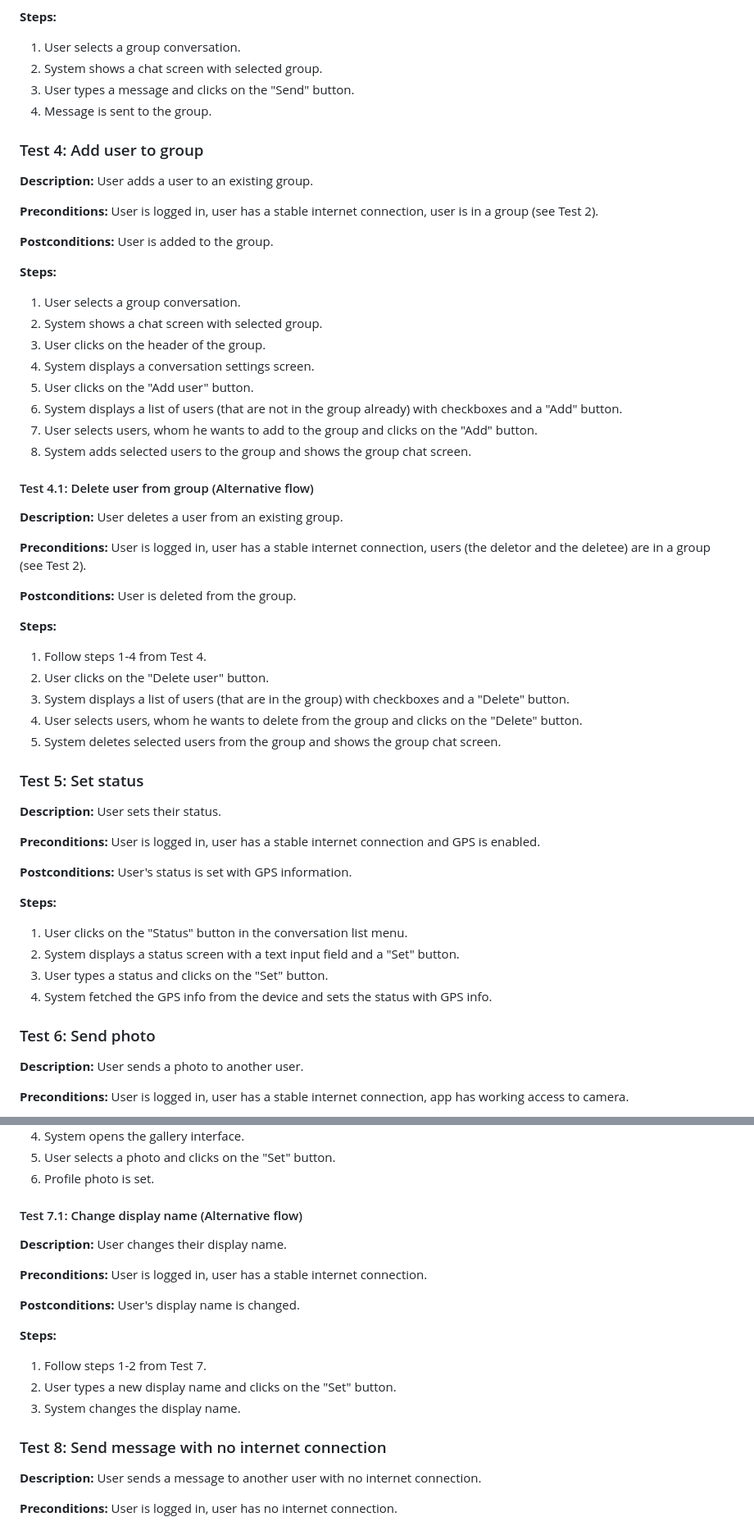
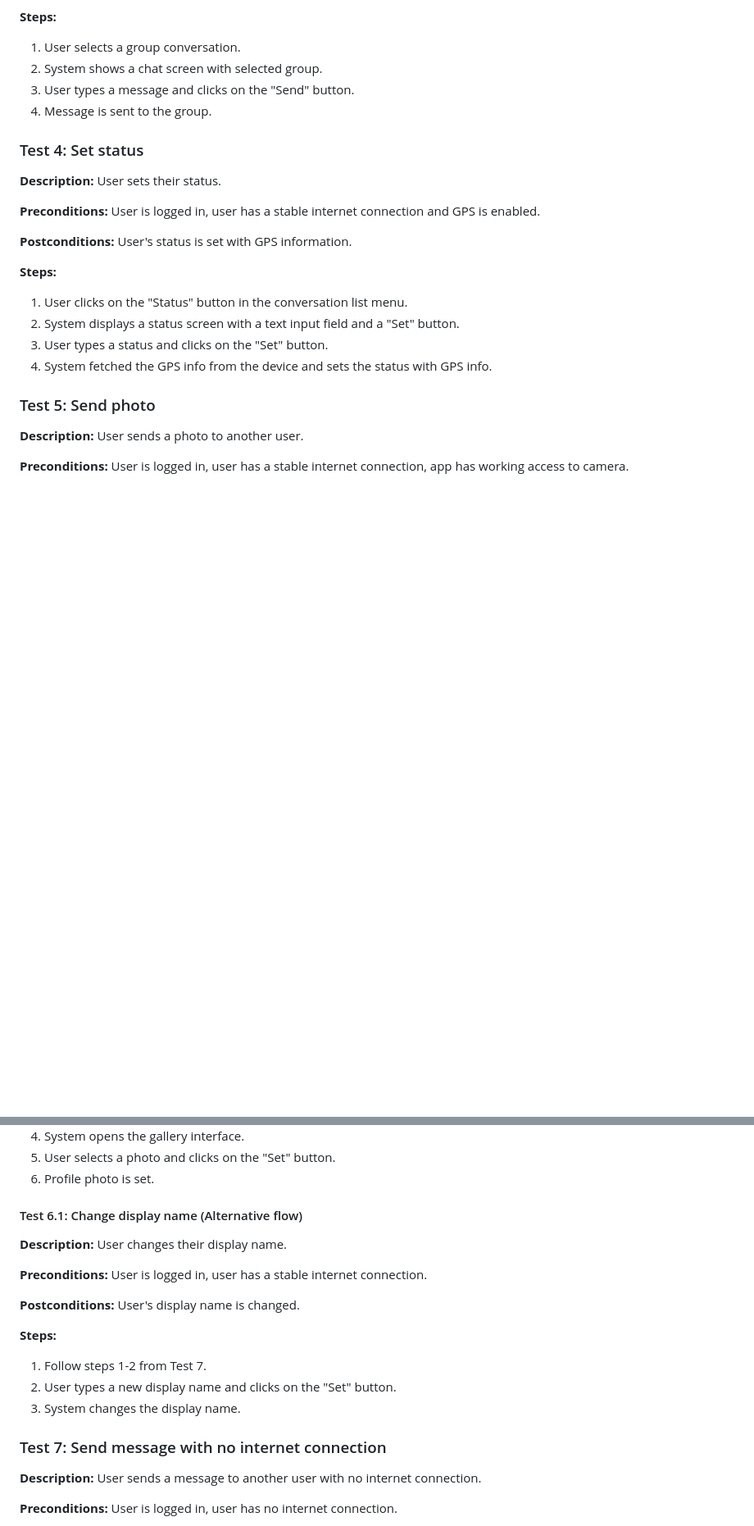
Before and after one commit to patrikfejda/mtaa-be, a Markdown page: docs/docs.md, 2 parts joined by grey strips. Shown at 82% size. Rendered like a GitHub page; blank space fills up the shorter version.

Commit message:
delete one UC

```diff
--- a/docs/docs.md
+++ b/docs/docs.md
@@ -171,44 +171,7 @@ In the app, no need for administrators will be required.
 3. User types a message and clicks on the "Send" button.
 4. Message is sent to the group.
 
-### Test 4: Add user to group
-
-
-**Description:** User adds a user to an existing group.
-
-**Preconditions:** User is logged in, user has a stable internet connection, user is in a group (see Test 2).
-
-**Postconditions:** User is added to the group.
-
-**Steps:**
-
-1. User selects a group conversation.
-2. System shows a chat screen with selected group.
-3. User clicks on the header of the group.
-4. System displays a conversation settings screen.
-5. User clicks on the "Add user" button.
-6. System displays a list of users (that are not in the group already) with checkboxes and a "Add" button.
-7. User selects users, whom he wants to add to the group and clicks on the "Add" button.
-8. System adds selected users to the group and shows the group chat screen.
-
-#### Test 4.1: Delete user from group (Alternative flow)
-
-
-**Description:** User deletes a user from an existing group.
-
-**Preconditions:** User is logged in, user has a stable internet connection, users (the deletor and the deletee) are in a group (see Test 2).
-
-**Postconditions:** User is deleted from the group.
-
-**Steps:**
-
-1. Follow steps 1-4 from Test 4.
-2. User clicks on the "Delete user" button.
-3. System displays a list of users (that are in the group) with checkboxes and a "Delete" button.
-4. User selects users, whom he wants to delete from the group and clicks on the "Delete" button.
-5. System deletes selected users from the group and shows the group chat screen.
-
-### Test 5: Set status
+### Test 4: Set status
 
 
 **Description:** User sets their status.
@@ -224,7 +187,7 @@ In the app, no need for administrators will be required.
 3. User types a status and clicks on the "Set" button.
 4. System fetched the GPS info from the device and sets the status with GPS info.
 
-### Test 6: Send photo
+### Test 5: Send photo
 
 
 **Description:** User sends a photo to another user.
@@ -260,7 +223,7 @@ In the app, no need for administrators will be required.
 5. User selects a photo and clicks on the "Set" button.
 6. Profile photo is set.
 
-#### Test 7.1: Change display name (Alternative flow)
+#### Test 6.1: Change display name (Alternative flow)
 
 
 **Description:** User changes their display name.
@@ -275,7 +238,7 @@ In the app, no need for administrators will be required.
 2. User types a new display name and clicks on the "Set" button.
 3. System changes the display name.
 
-### Test 8: Send message with no internet connection
+### Test 7: Send message with no internet connection
 
 
 **Description:** User sends a message to another user with no internet connection.
```
Also changed, not shown: other parts of docs/docs.md (+6 -6 lines).
